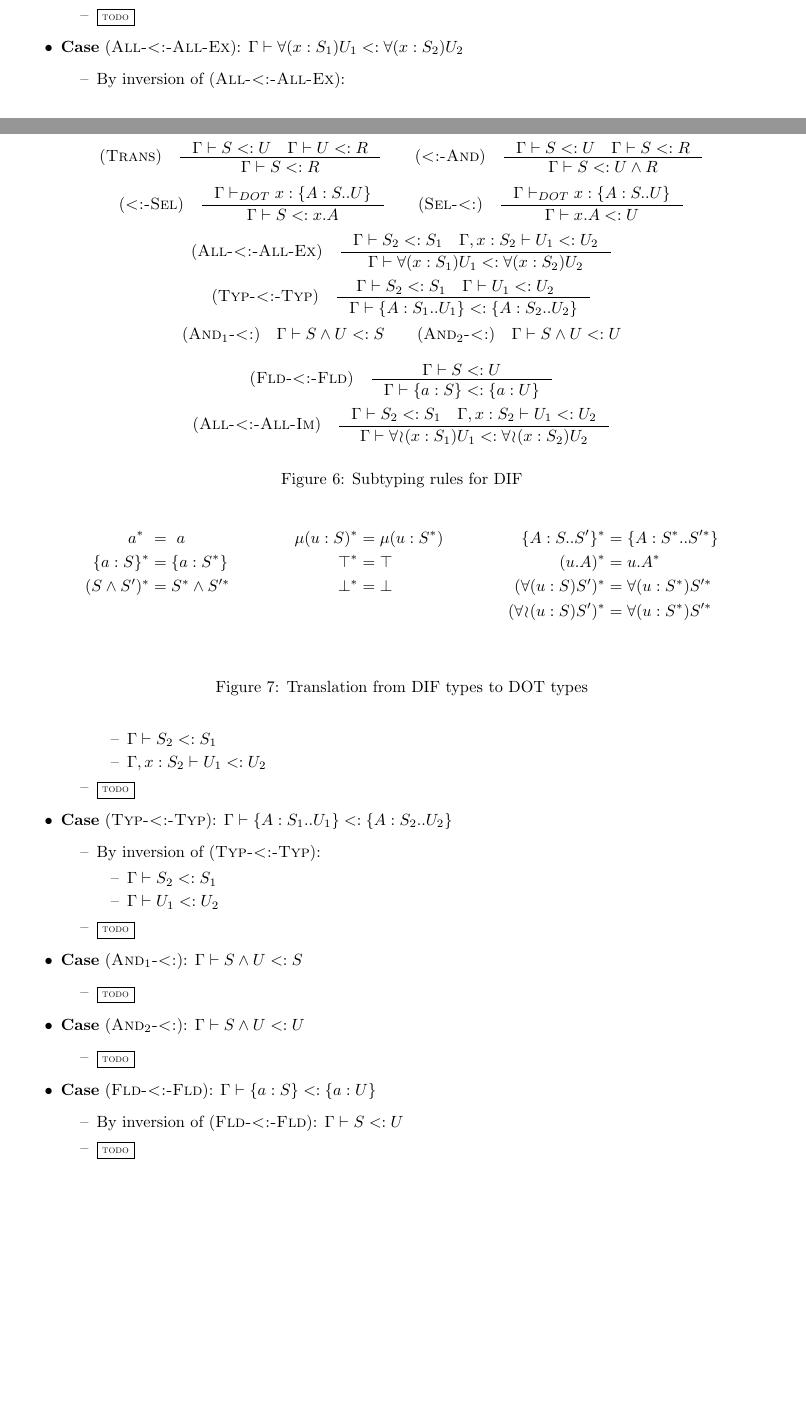
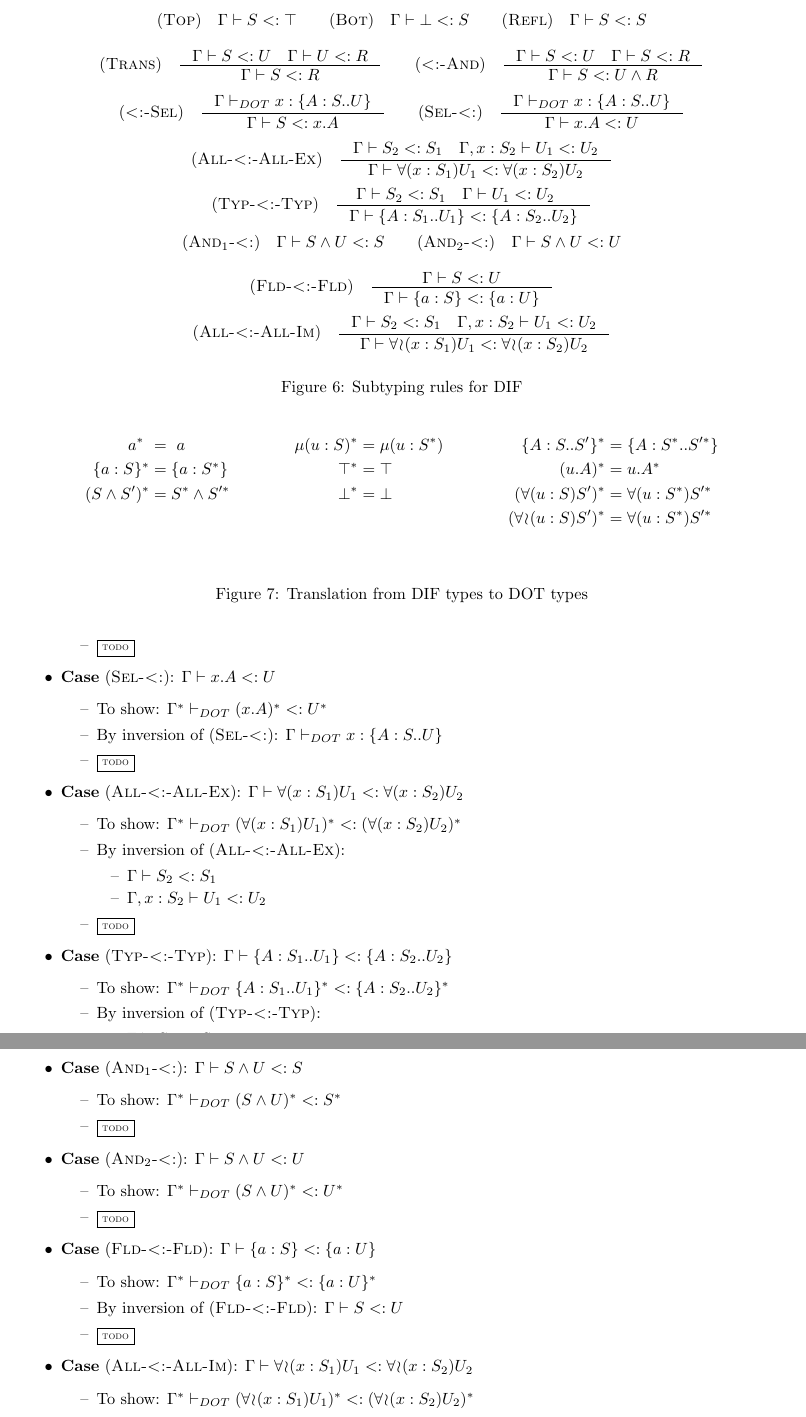
Before and after one commit to alexj136/dif, a LaTeX document (main.tex, which reads type_safety.tex): two parts of pages 3 and 4 of 8 before the commit and two parts of pages 4 and 5 of 9 after it, joined at a grey line, cut at the place of the change, the shorter picture padded with empty space. Compiled offline with pdfLaTeX.

Commit message:
Continued proof

```diff
--- a/type_safety.tex
+++ b/type_safety.tex
@@ -46,6 +53,7 @@
         \end{itemize}
         \item \textbf{Case} \RULE{Sel-<:}: $\SJ{\Gamma}{x.A}{U}$
         \begin{itemize}
+            \item To show: $\SJT{\TRANS{\Gamma}}{\TRANS{(x.A)}}{\TRANS{U}}$
             \item By inversion of \RULE{Sel-<:}:
                 $\TJT{\Gamma}{x}{\TDEC{A}{S}{U}}$
             \item \TODOTHIS
@@ -53,6 +61,8 @@
         \item \textbf{Case} \RULE{All-<:-All-Ex}:
             $\SJ{\Gamma}{\DFUN{x}{S_1}{U_1}}{\DFUN{x}{S_2}{U_2}}$
         \begin{itemize}
+            \item To show: $\SJT{\TRANS{\Gamma}}
+                {\TRANS{(\DFUN{x}{S_1}{U_1})}}{\TRANS{(\DFUN{x}{S_2}{U_2})}}$
             \item By inversion of \RULE{All-<:-All-Ex}:
             \begin{itemize}
                 \item $\SJ{\Gamma}{S_2}{S_1}$
@@ -63,6 +73,8 @@
         \item \textbf{Case} \RULE{Typ-<:-Typ}:
             $\SJ{\Gamma}{\TDEC{A}{S_1}{U_1}}{\TDEC{A}{S_2}{U_2}}$
         \begin{itemize}
+            \item To show: $\SJT{\TRANS{\Gamma}}
+                {\TRANS{\TDEC{A}{S_1}{U_1}}}{\TRANS{\TDEC{A}{S_2}{U_2}}}$
             \item By inversion of \RULE{Typ-<:-Typ}:
             \begin{itemize}
                 \item $\SJ{\Gamma}{S_2}{S_1}$
@@ -72,21 +84,29 @@
         \end{itemize}
         \item \textbf{Case} \RULE{And$_1$-<:}: $\SJ{\Gamma}{\AGG{S}{U}}{S}$
         \begin{itemize}
+            \item To show:
+                $\SJT{\TRANS{\Gamma}}{\TRANS{(\AGG{S}{U})}}{\TRANS{S}}$
             \item \TODOTHIS
         \end{itemize}
         \item \textbf{Case} \RULE{And$_2$-<:}: $\SJ{\Gamma}{\AGG{S}{U}}{U}$
         \begin{itemize}
+            \item To show:
+                $\SJT{\TRANS{\Gamma}}{\TRANS{(\AGG{S}{U})}}{\TRANS{U}}$
             \item \TODOTHIS
         \end{itemize}
         \item \textbf{Case} \RULE{Fld-<:-Fld}:
             $\SJ{\Gamma}{\FDEC{a}{S}}{\FDEC{a}{U}}$
         \begin{itemize}
+            \item To show:
+                $\SJT{\TRANS{\Gamma}}{\TRANS{\FDEC{a}{S}}}{\TRANS{\FDEC{a}{U}}}$
             \item By inversion of \RULE{Fld-<:-Fld}: $\SJ{\Gamma}{S}{U}$
             \item \TODOTHIS
         \end{itemize}
         \item \textbf{Case} \RULE{All-<:-All-Im}:
             $\SJ{\Gamma}{\IFUN{x}{S_1}{U_1}}{\IFUN{x}{S_2}{U_2}}$
         \begin{itemize}
+            \item To show: $\SJT{\TRANS{\Gamma}}
+                {\TRANS{(\IFUN{x}{S_1}{U_1})}}{\TRANS{(\IFUN{x}{S_2}{U_2})}}$
             \item By inversion of \RULE{All-<:-All-Im}:
             \begin{itemize}
                 \item $\SJ{\Gamma}{S_2}{S_1}$
```
Also changed, not shown: type_safety.tex (7 more changed lines).
